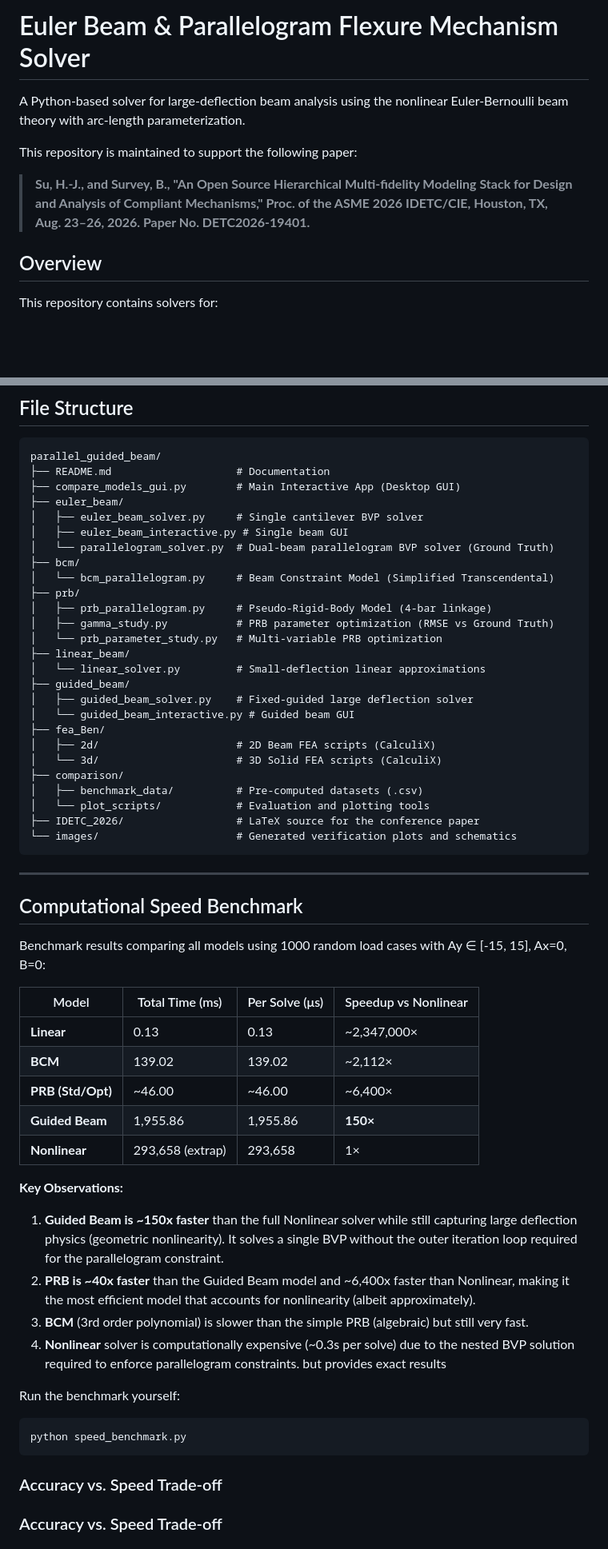
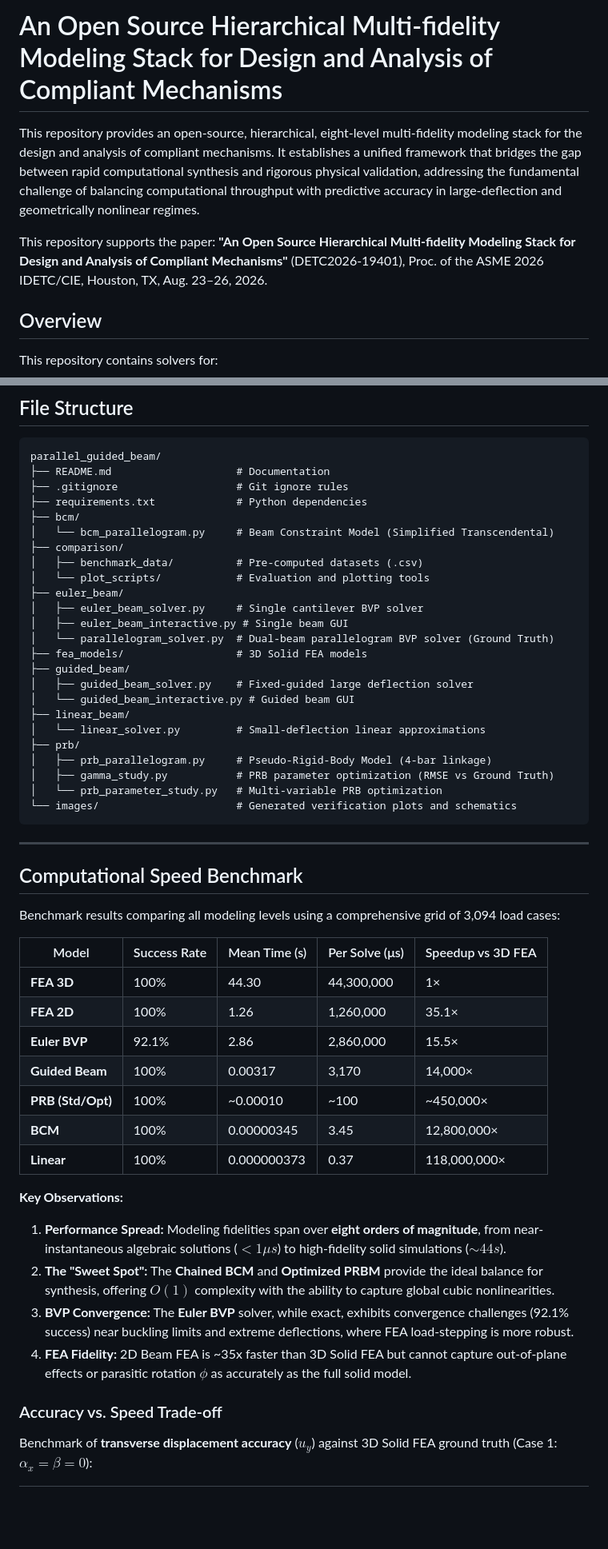
Before and after one commit to haijunsu-osu/parallelogram_model_comparison, a Markdown page: README.md, 2 parts joined by grey strips. Shown at 80% size. Rendered like a GitHub page; blank space fills up the shorter version.

Commit message:
Official README Sync: Branding, Purpose Statement, and Benchmark Data (ASME IDETC 2026)

````diff
--- a/README.md
+++ b/README.md
@@ -1,9 +1,9 @@
-# Euler Beam & Parallelogram Flexure Mechanism Solver
+# An Open Source Hierarchical Multi-fidelity Modeling Stack for Design and Analysis of Compliant Mechanisms
 
-A Python-based solver for large-deflection beam analysis using the nonlinear Euler-Bernoulli beam theory with arc-length parameterization.
+This repository provides an open-source, hierarchical, eight-level multi-fidelity modeling stack for the design and analysis of compliant mechanisms. It establishes a unified framework that bridges the gap between rapid computational synthesis and rigorous physical validation, addressing the fundamental challenge of balancing computational throughput with predictive accuracy in large-deflection and geometrically nonlinear regimes.
 
-This repository is maintained to support the following paper:
-> **Su, H.-J., and Survey, B., "An Open Source Hierarchical Multi-fidelity Modeling Stack for Design and Analysis of Compliant Mechanisms," Proc. of the ASME 2026 IDETC/CIE, Houston, TX, Aug. 23–26, 2026. Paper No. DETC2026-19401.**
+This repository supports the paper:
+**"An Open Source Hierarchical Multi-fidelity Modeling Stack for Design and Analysis of Compliant Mechanisms"** (DETC2026-19401), Proc. of the ASME 2026 IDETC/CIE, Houston, TX, Aug. 23–26, 2026.
 
 ## Overview
 
@@ -432,29 +432,27 @@ y_physical = y_bar * L  # meters
 ```
 parallel_guided_beam/
 ├── README.md                    # Documentation
-├── compare_models_gui.py        # Main Interactive App (Desktop GUI)
+├── .gitignore                   # Git ignore rules
+├── requirements.txt             # Python dependencies
+├── bcm/
+│   └── bcm_parallelogram.py     # Beam Constraint Model (Simplified Transcendental)
+├── comparison/
+│   ├── benchmark_data/          # Pre-computed datasets (.csv)
+│   └── plot_scripts/            # Evaluation and plotting tools
 ├── euler_beam/
 │   ├── euler_beam_solver.py     # Single cantilever BVP solver
 │   ├── euler_beam_interactive.py # Single beam GUI
 │   └── parallelogram_solver.py  # Dual-beam parallelogram BVP solver (Ground Truth)
-├── bcm/
-│   └── bcm_parallelogram.py     # Beam Constraint Model (Simplified Transcendental)
+├── fea_models/                  # 3D Solid FEA models
+├── guided_beam/
+│   ├── guided_beam_solver.py    # Fixed-guided large deflection solver
+│   └── guided_beam_interactive.py # Guided beam GUI
+├── linear_beam/
+│   └── linear_solver.py         # Small-deflection linear approximations
 ├── prb/
 │   ├── prb_parallelogram.py     # Pseudo-Rigid-Body Model (4-bar linkage)
 │   ├── gamma_study.py           # PRB parameter optimization (RMSE vs Ground Truth)
 │   └── prb_parameter_study.py   # Multi-variable PRB optimization
-├── linear_beam/
-│   └── linear_solver.py         # Small-deflection linear approximations
-├── guided_beam/
-│   ├── guided_beam_solver.py    # Fixed-guided large deflection solver
-│   └── guided_beam_interactive.py # Guided beam GUI
-├── fea_Ben/
-│   ├── 2d/                      # 2D Beam FEA scripts (CalculiX)
-│   └── 3d/                      # 3D Solid FEA scripts (CalculiX)
-├── comparison/
-│   ├── benchmark_data/          # Pre-computed datasets (.csv)
-│   └── plot_scripts/            # Evaluation and plotting tools
-├── IDETC_2026/                  # LaTeX source for the conference paper
 └── images/                      # Generated verification plots and schematics
 ```
 
@@ -462,28 +460,25 @@ parallel_guided_beam/
 
 ## Computational Speed Benchmark
 
-Benchmark results comparing all models using 1000 random load cases with Ay ∈ [-15, 15], Ax=0, B=0:
+Benchmark results comparing all modeling levels using a comprehensive grid of 3,094 load cases:
 
-| Model | Total Time (ms) | Per Solve (μs) | Speedup vs Nonlinear |
-|-------|-----------------|----------------|----------------------|
-| **Linear** | 0.13 | 0.13 | ~2,347,000× |
-| **BCM** | 139.02 | 139.02 | ~2,112× |
-| **PRB (Std/Opt)** | ~46.00 | ~46.00 | ~6,400× |
-| **Guided Beam** | 1,955.86 | 1,955.86 | **150×** |
-| **Nonlinear** | 293,658 (extrap) | 293,658 | 1× |
+| Model | Success Rate | Mean Time (s) | Per Solve (μs) | Speedup vs 3D FEA |
+|-------|--------------|---------------|----------------|-------------------|
+| **FEA 3D** | 100% | 44.30 | 44,300,000 | 1× |
+| **FEA 2D** | 100% | 1.26 | 1,260,000 | 35.1× |
+| **Euler BVP** | 92.1% | 2.86 | 2,860,000 | 15.5× |
+| **Guided Beam** | 100% | 0.00317 | 3,170 | 14,000× |
+| **PRB (Std/Opt)** | 100% | ~0.00010 | ~100 | ~450,000× |
+| **BCM** | 100% | 0.00000345 | 3.45 | 12,800,000× |
+| **Linear** | 100% | 0.000000373 | 0.37 | 118,000,000× |
 
 **Key Observations:**
-1. **Guided Beam is ~150x faster** than the full Nonlinear solver while still capturing large deflection physics (geometric nonlinearity). It solves a single BVP without the outer iteration loop required for the parallelogram constraint.
-2. **PRB is ~40x faster** than the Guided Beam model and ~6,400x faster than Nonlinear, making it the most efficient model that accounts for nonlinearity (albeit approximately).
-3. **BCM** (3rd order polynomial) is slower than the simple PRB (algebraic) but still very fast.
-4. **Nonlinear** solver is computationally expensive (~0.3s per solve) due to the nested BVP solution required to enforce parallelogram constraints. but provides exact results
-
-Run the benchmark yourself:
-```bash
-python speed_benchmark.py
-```
+1. **Performance Spread:** Modeling fidelities span over **eight orders of magnitude**, from near-instantaneous algebraic solutions ($< 1 \mu s$) to high-fidelity solid simulations ($\sim 44 s$).
+2. **The "Sweet Spot":** The **Chained BCM** and **Optimized PRBM** provide the ideal balance for synthesis, offering $O(1)$ complexity with the ability to capture global cubic nonlinearities.
+3. **BVP Convergence:** The **Euler BVP** solver, while exact, exhibits convergence challenges (92.1% success) near buckling limits and extreme deflections, where FEA load-stepping is more robust.
+4. **FEA Fidelity:** 2D Beam FEA is ~35x faster than 3D Solid FEA but cannot capture out-of-plane effects or parasitic rotation $\phi$ as accurately as the full solid model.
 
 ### Accuracy vs. Speed Trade-off
 
-### Accuracy vs. Speed Trade-off
+Benchmark of **transverse displacement accuracy** ($u_y$) against 3D Solid FEA ground truth (Case 1: $\alpha_x = \beta = 0$):
 
````
Also changed, not shown: other parts of README.md (+12 -18 lines).
